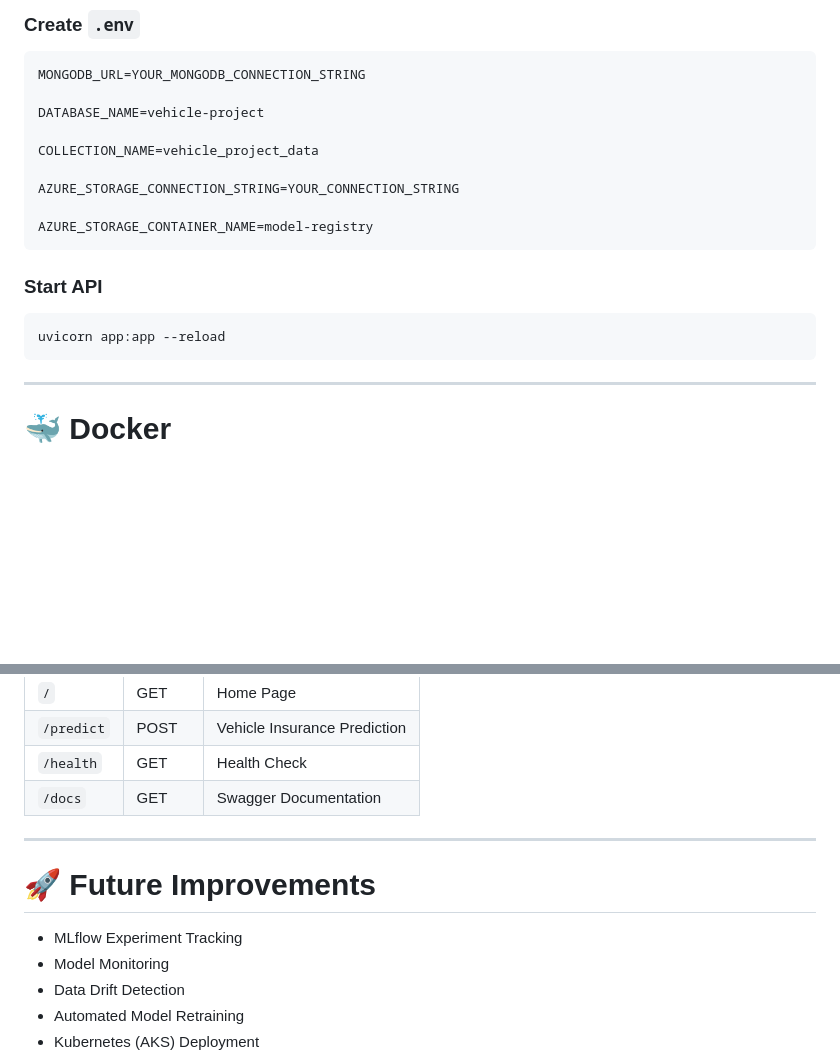
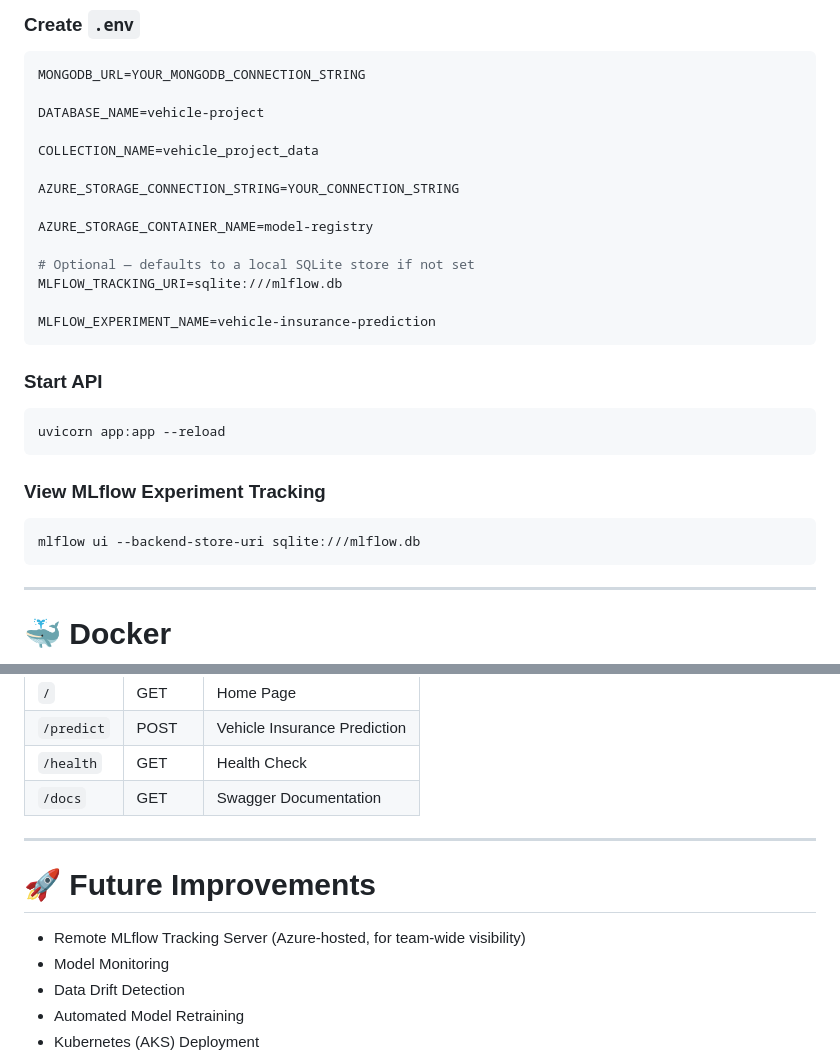
Before and after one commit to masudrr72/Vehicle-Insurance-Domain-MLops, a Markdown page: README.md, 2 parts joined by grey strips. Drawn GitHub-style; blank space fills up the shorter version.

````diff
--- a/README.md
+++ b/README.md
@@ -227,12 +270,23 @@ COLLECTION_NAME=vehicle_project_data
 AZURE_STORAGE_CONNECTION_STRING=YOUR_CONNECTION_STRING
 
 AZURE_STORAGE_CONTAINER_NAME=model-registry
+
+# Optional — defaults to a local SQLite store if not set
+MLFLOW_TRACKING_URI=sqlite:///mlflow.db
+
+MLFLOW_EXPERIMENT_NAME=vehicle-insurance-prediction
 ```
 
 ### Start API
 
 ```bash
 uvicorn app:app --reload
+```
+
+### View MLflow Experiment Tracking
+
+```bash
+mlflow ui --backend-store-uri sqlite:///mlflow.db
 ```
 
 ---
@@ -276,10 +330,9 @@ Every push to the **main** branch automatically:
 
 ---
 
-
 # 🚀 Future Improvements
 
-- MLflow Experiment Tracking
+- Remote MLflow Tracking Server (Azure-hosted, for team-wide visibility)
 - Model Monitoring
 - Data Drift Detection
 - Automated Model Retraining
````
Also changed, not shown: other parts of README.md (+53 -10 lines).
